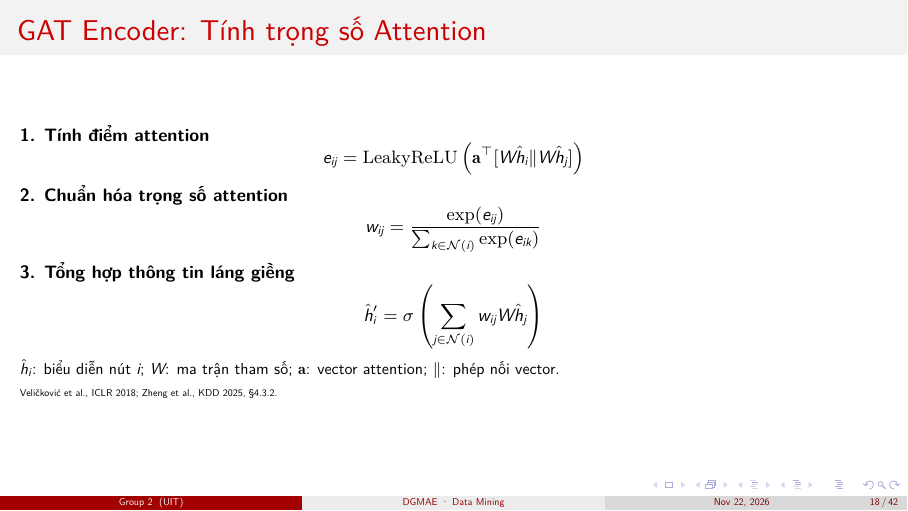
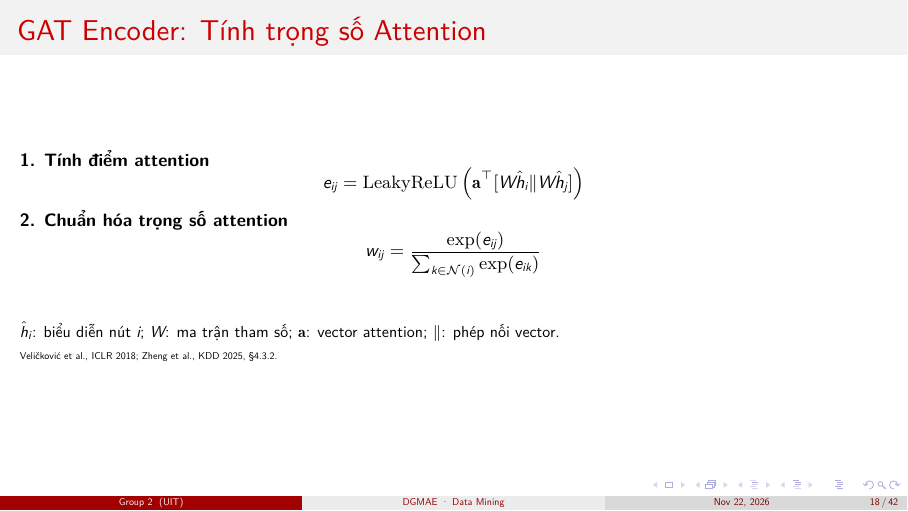
Before and after one commit to phud774/CS313.R11, LaTeX slides (main.tex, which reads 2-method/slides.tex): page 18 of 42. Compiled offline with XeLaTeX.

Commit message:
Update slides.tex

```diff
--- a/2-method/slides.tex
+++ b/2-method/slides.tex
@@ -41,13 +41,13 @@
         \frac{\exp(e_{ij})}
              {\sum_{k\in\mathcal{N}(i)}\exp(e_{ik})}
       \]
-
-  \textbf{3. Tổng hợp thông tin láng giềng}
-  \[
-    \hat{h}'_i = \sigma\left(
-      \sum_{j\in\mathcal{N}(i)}w_{ij}W\hat{h}_j
-    \right)
-  \]
+    \vspace{0.5cm}
+      % \textbf{3. Tổng hợp thông tin láng giềng}
+      % \[
+      %   \hat{h}'_i = \sigma\left(
+      %     \sum_{j\in\mathcal{N}(i)}w_{ij}W\hat{h}_j
+      %   \right)
+      % \]
 
       {\footnotesize
         $\hat{h}_i$: biểu diễn nút $i$;
```
Lines whose indentation alone changed are shown as unchanged.
